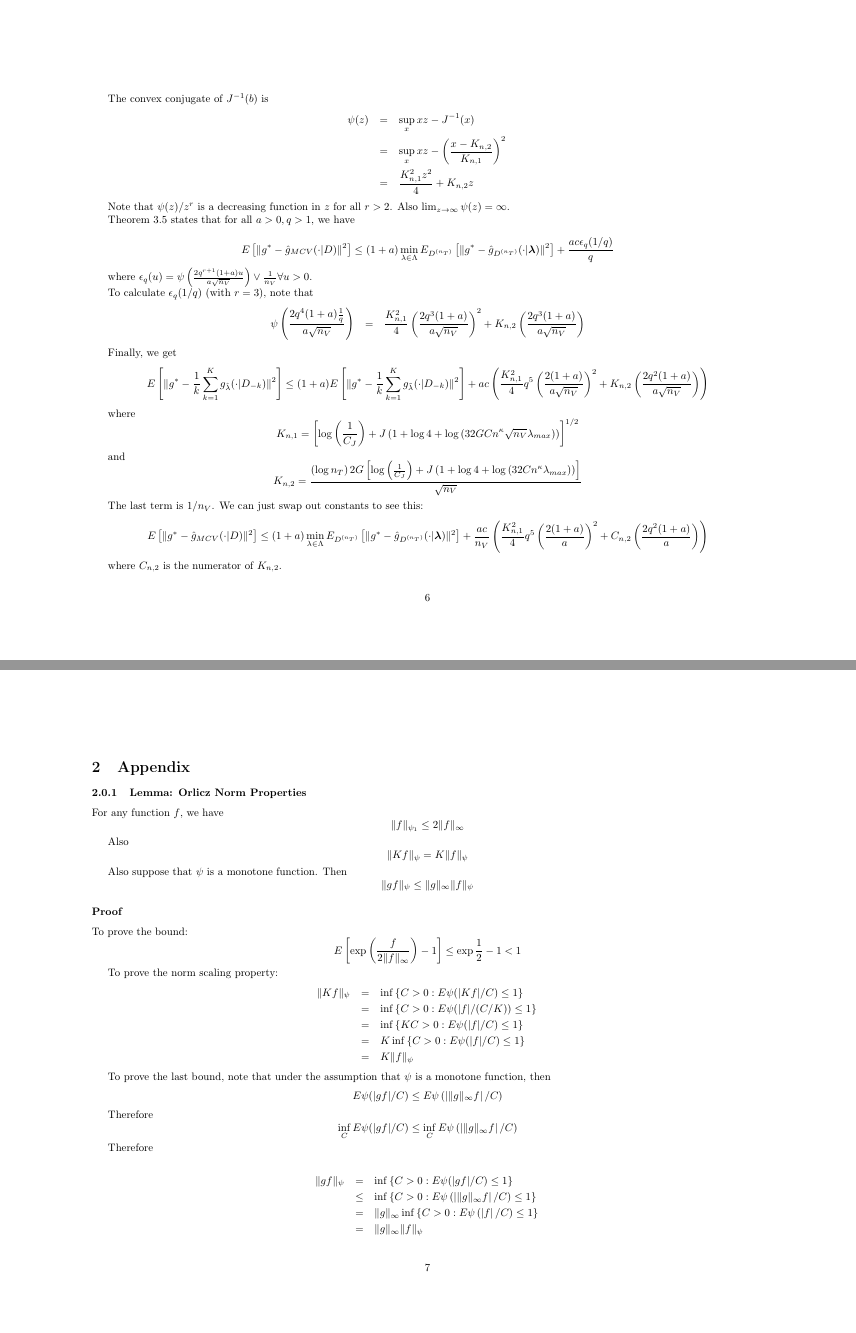
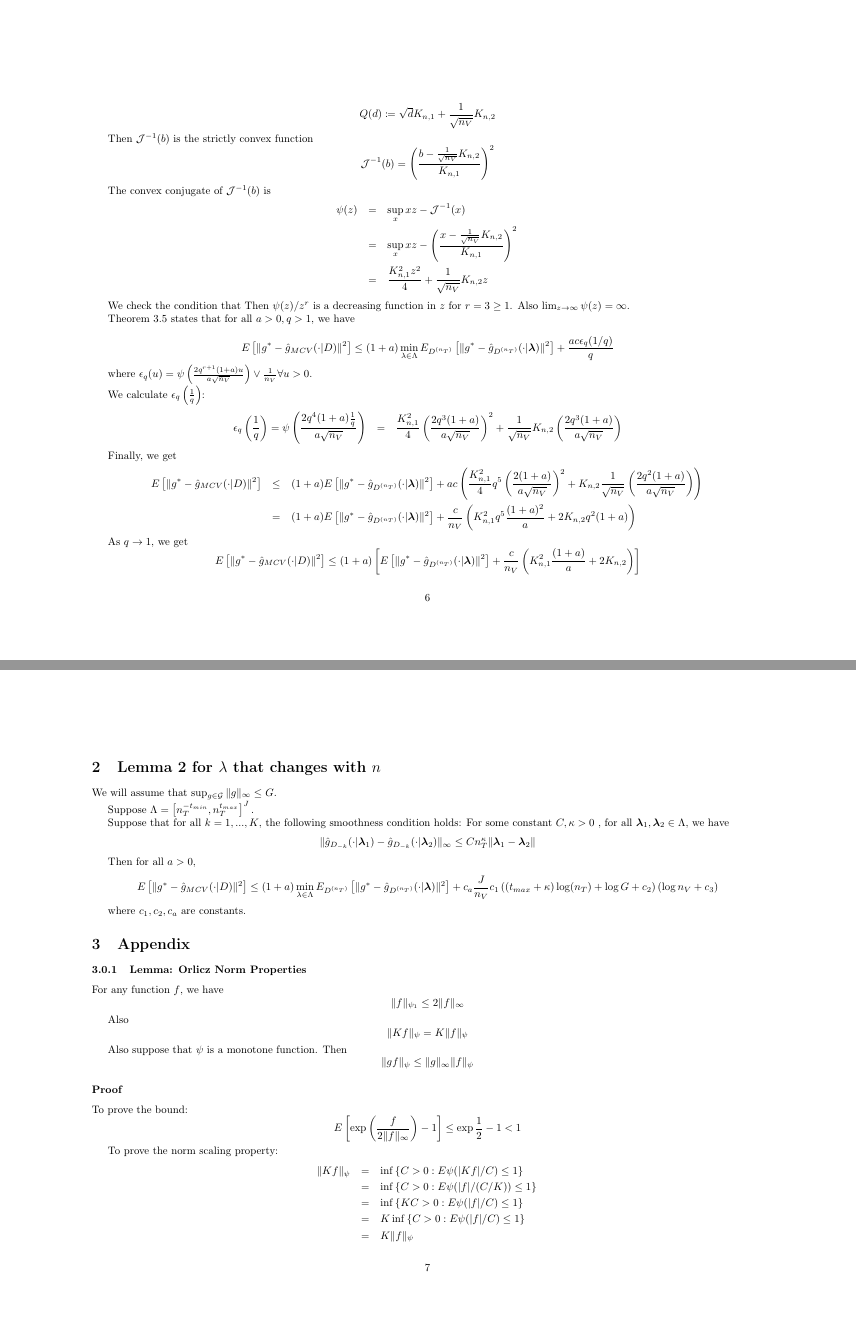
Before and after one commit to jjfeng/descent-theory, a LaTeX CV (cv_proof.tex): pages 6 and 7 of 7 before the commit and pages 6 and 7 of 8 after it, joined at a grey line. Compiled offline with pdfLaTeX.

Commit message:
add cv updates to simpler constant

```diff
--- a/cv_proof.tex
+++ b/cv_proof.tex
@@ -257,3 +271,4 @@ K_{n,2}=\frac{\left(\log n_{T}\right)2G\left[\log\left(\frac{1}{C_{J}}\right)+J\
 We define
 
 \[
+Q(d)\coloneqq\sqrt{d}K_{n,1}+\frac{1}{\sqrt{n_{V}}}K_{n,2}
@@ -261,22 +275,22 @@ J(d)\coloneqq\sqrt{d}K_{n,1}+K_{n,2}
 \]
 
 
-Then$J^{-1}(b)$ is
+Then $\mathcal{J}^{-1}(b)$ is the strictly convex function
 \[
-J^{-1}(b)=\left(\frac{b-K_{n,2}}{K_{n,1}}\right)^{2}
+\mathcal{J}^{-1}(b)=\left(\frac{b-\frac{1}{\sqrt{n_{V}}}K_{n,2}}{K_{n,1}}\right)^{2}
 \]
 
 
-The convex conjugate of $J^{-1}(b)$ is
+The convex conjugate of $\mathcal{J}^{-1}(b)$ is
 \begin{eqnarray*}
-\psi(z) & = & \sup_{x}xz-J^{-1}(x)\\
- & = & \sup_{x}xz-\left(\frac{x-K_{n,2}}{K_{n,1}}\right)^{2}\\
- & = & \frac{K_{n,1}^{2}z^{2}}{4}+K_{n,2}z
+\psi(z) & = & \sup_{x}xz-\mathcal{J}^{-1}(x)\\
+ & = & \sup_{x}xz-\left(\frac{x-\frac{1}{\sqrt{n_{V}}}K_{n,2}}{K_{n,1}}\right)^{2}\\
+ & = & \frac{K_{n,1}^{2}z^{2}}{4}+\frac{1}{\sqrt{n_{V}}}K_{n,2}z
 \end{eqnarray*}
 
 
-Note that $\psi(z)/z^{r}$ is a decreasing function in $z$ for all
-$r>2$. Also $\lim_{z\rightarrow\infty}\psi(z)=\infty$.
+We check the condition that Then $\psi(z)/z^{r}$ is a decreasing
+function in $z$ for $r=3\ge1$. Also $\lim_{z\rightarrow\infty}\psi(z)=\infty$.
 
 Theorem 3.5 states that for all $a>0,q>1$, we have
 
@@ -287,38 +301,47 @@ E\left[\|g^{*}-\hat{g}_{MCV}(\cdot|D)\|^{2}\right]\le(1+a)\min_{\lambda\in\Lambd
 
 where $\epsilon_{q}(u)=\psi\left(\frac{2q^{r+1}(1+a)u}{a\sqrt{n_{V}}}\right)\vee\frac{1}{n_{V}}\forall u>0$.
 
-To calculate $\epsilon_{q}(1/q)$ (with $r=3)$, note that
+We calculate $\epsilon_{q}\left(\frac{1}{q}\right)$:
 \begin{eqnarray*}
-\psi\left(\frac{2q^{4}(1+a)\frac{1}{q}}{a\sqrt{n_{V}}}\right) & = & \frac{K_{n,1}^{2}}{4}\left(\frac{2q^{3}(1+a)}{a\sqrt{n_{V}}}\right)^{2}+K_{n,2}\left(\frac{2q^{3}(1+a)}{a\sqrt{n_{V}}}\right)
+\epsilon_{q}\left(\frac{1}{q}\right)=\psi\left(\frac{2q^{4}(1+a)\frac{1}{q}}{a\sqrt{n_{V}}}\right) & = & \frac{K_{n,1}^{2}}{4}\left(\frac{2q^{3}(1+a)}{a\sqrt{n_{V}}}\right)^{2}+\frac{1}{\sqrt{n_{V}}}K_{n,2}\left(\frac{2q^{3}(1+a)}{a\sqrt{n_{V}}}\right)
 \end{eqnarray*}
 
 
 Finally, we get
+\begin{eqnarray*}
+E\left[\|g^{*}-\hat{g}_{MCV}(\cdot|D)\|^{2}\right] & \le & (1+a)E\left[\|g^{*}-\hat{g}_{D^{(n_{T})}}(\cdot|\boldsymbol{\lambda})\|^{2}\right]+ac\left(\frac{K_{n,1}^{2}}{4}q^{5}\left(\frac{2(1+a)}{a\sqrt{n_{V}}}\right)^{2}+K_{n,2}\frac{1}{\sqrt{n_{V}}}\left(\frac{2q^{2}(1+a)}{a\sqrt{n_{V}}}\right)\right)\\
+ & = & (1+a)E\left[\|g^{*}-\hat{g}_{D^{(n_{T})}}(\cdot|\boldsymbol{\lambda})\|^{2}\right]+\frac{c}{n_{V}}\left(K_{n,1}^{2}q^{5}\frac{(1+a)^{2}}{a}+2K_{n,2}q^{2}(1+a)\right)
+\end{eqnarray*}
+
+
+As $q\rightarrow1$, we get
 \[
-E\left[\|g^{*}-\frac{1}{k}\sum_{k=1}^{K}g_{\hat{\lambda}}(\cdot|D_{-k})\|^{2}\right]\le(1+a)E\left[\|g^{*}-\frac{1}{k}\sum_{k=1}^{K}g_{\tilde{\lambda}}(\cdot|D_{-k})\|^{2}\right]+ac\left(\frac{K_{n,1}^{2}}{4}q^{5}\left(\frac{2(1+a)}{a\sqrt{n_{V}}}\right)^{2}+K_{n,2}\left(\frac{2q^{2}(1+a)}{a\sqrt{n_{V}}}\right)\right)
+E\left[\|g^{*}-\hat{g}_{MCV}(\cdot|D)\|^{2}\right]\le(1+a)\left[E\left[\|g^{*}-\hat{g}_{D^{(n_{T})}}(\cdot|\boldsymbol{\lambda})\|^{2}\right]+\frac{c}{n_{V}}\left(K_{n,1}^{2}\frac{(1+a)}{a}+2K_{n,2}\right)\right]
 \]
 
 
-where
+
+\section{Lemma 2 for $\lambda$ that changes with $n$}
+
+We will assume that $\sup_{g\in\mathcal{G}}\|g\|_{\infty}\le G$.
+
+Suppose $\Lambda=\left[n_{T}^{-t_{min}},n_{T}^{t_{max}}\right]^{J}.$
+
+Suppose that for all $k=1,...,K$, the following smoothness condition
+holds: For some constant $C,\kappa>0$ , for all $\boldsymbol{\lambda}_{1},\boldsymbol{\lambda}_{2}\in\Lambda$,
+we have
 \[
-K_{n,1}=\left[\log\left(\frac{1}{C_{J}}\right)+J\left(1+\log4+\log\left(32GCn^{\kappa}\sqrt{n_{V}}\lambda_{max}\right)\right)\right]^{1/2}
+\|\hat{g}_{D_{-k}}(\cdot|\boldsymbol{\lambda}_{1})-\hat{g}_{D_{-k}}(\cdot|\boldsymbol{\lambda}_{2})\|_{\infty}\le Cn_{T}^{\kappa}\|\boldsymbol{\lambda}_{1}-\boldsymbol{\lambda}_{2}\|
 \]
 
 
-and
+Then for all $a>0$,
 \[
-K_{n,2}=\frac{\left(\log n_{T}\right)2G\left[\log\left(\frac{1}{C_{J}}\right)+J\left(1+\log4+\log\left(32Cn^{\kappa}\lambda_{max}\right)\right)\right]}{\sqrt{n_{V}}}
+E\left[\|g^{*}-\hat{g}_{MCV}(\cdot|D)\|^{2}\right]\le(1+a)\min_{\lambda\in\Lambda}E_{D^{(n_{T})}}\left[\|g^{*}-\hat{g}_{D^{(n_{T})}}(\cdot|\boldsymbol{\lambda})\|^{2}\right]+c_{a}\frac{J}{n_{V}}c_{1}\left(\left(t_{max}+\kappa\right)\log(n_{T})+\log G+c_{2}\right)\left(\log n_{V}+c_{3}\right)
 \]
 
 
-The last term is $1/n_{V}$. We can just swap out constants to see
-this:
-\[
-E\left[\|g^{*}-\hat{g}_{MCV}(\cdot|D)\|^{2}\right]\le(1+a)\min_{\lambda\in\Lambda}E_{D^{(n_{T})}}\left[\|g^{*}-\hat{g}_{D^{(n_{T})}}(\cdot|\boldsymbol{\lambda})\|^{2}\right]+\frac{ac}{n_{V}}\left(\frac{K_{n,1}^{2}}{4}q^{5}\left(\frac{2(1+a)}{a}\right)^{2}+C_{n,2}\left(\frac{2q^{2}(1+a)}{a}\right)\right)
-\]
-
-
-where $C_{n,2}$ is the numerator of $K_{n,2}$.
+where $c_{1},c_{2},c_{a}$ are constants.
 
 
 \section{Appendix}
```
Also changed, not shown: cv_proof.pdf, cv_proof.tex (73 more changed lines), 1 other file.
